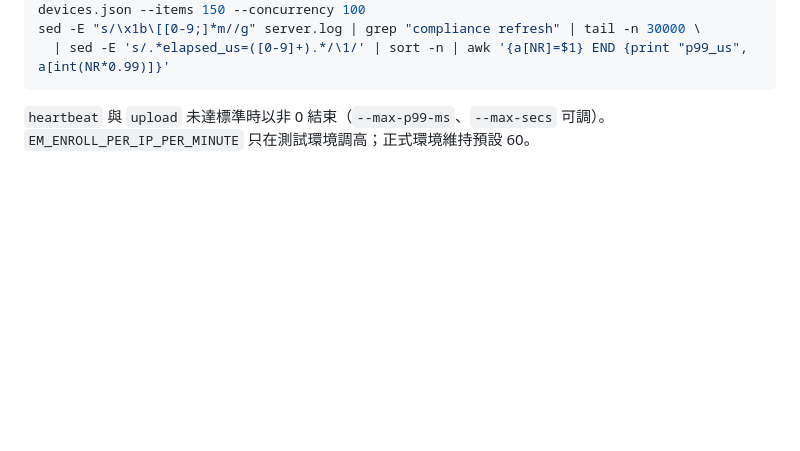
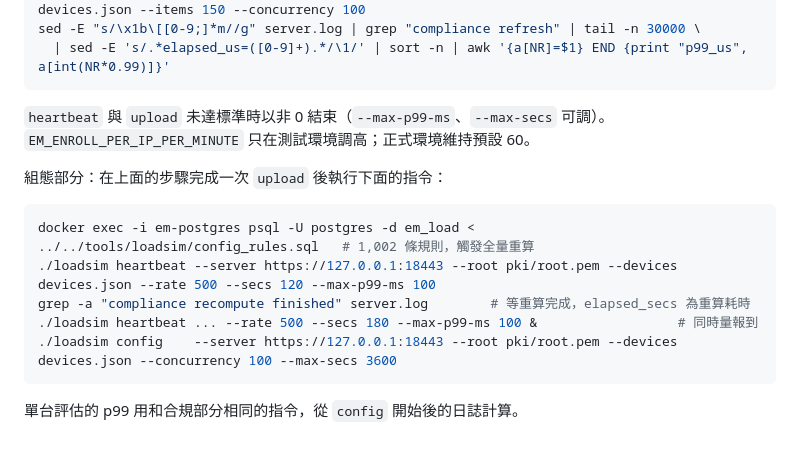
Before and after one commit to tntrock/endpoint-manager, a Markdown page: docs/loadtest.md, the part around one of its changes. GitHub-like rendering; blank space fills up the shorter version.

````diff
--- a/docs/loadtest.md
+++ b/docs/loadtest.md
@@ -71,3 +99,15 @@ sed -E "s/\x1b\[[0-9;]*m//g" server.log | grep "compliance refresh" | tail -n 30
 ```
 
 `heartbeat` 與 `upload` 未達標準時以非 0 結束（`--max-p99-ms`、`--max-secs` 可調）。`EM_ENROLL_PER_IP_PER_MINUTE` 只在測試環境調高；正式環境維持預設 60。
+
+組態部分：在上面的步驟完成一次 `upload` 後執行下面的指令：
+
+```bash
+docker exec -i em-postgres psql -U postgres -d em_load < ../../tools/loadsim/config_rules.sql   # 1,002 條規則，觸發全量重算
+./loadsim heartbeat --server https://127.0.0.1:18443 --root pki/root.pem --devices devices.json --rate 500 --secs 120 --max-p99-ms 100
+grep -a "compliance recompute finished" server.log        # 等重算完成，elapsed_secs 為重算耗時
+./loadsim heartbeat ... --rate 500 --secs 180 --max-p99-ms 100 &                  # 同時量報到
+./loadsim config    --server https://127.0.0.1:18443 --root pki/root.pem --devices devices.json --concurrency 100 --max-secs 3600
+```
+
+單台評估的 p99 用和合規部分相同的指令，從 `config` 開始後的日誌計算。
````
Also changed, not shown: other parts of docs/loadtest.md (+28 -0 lines), README.md (+25 -1 lines).
